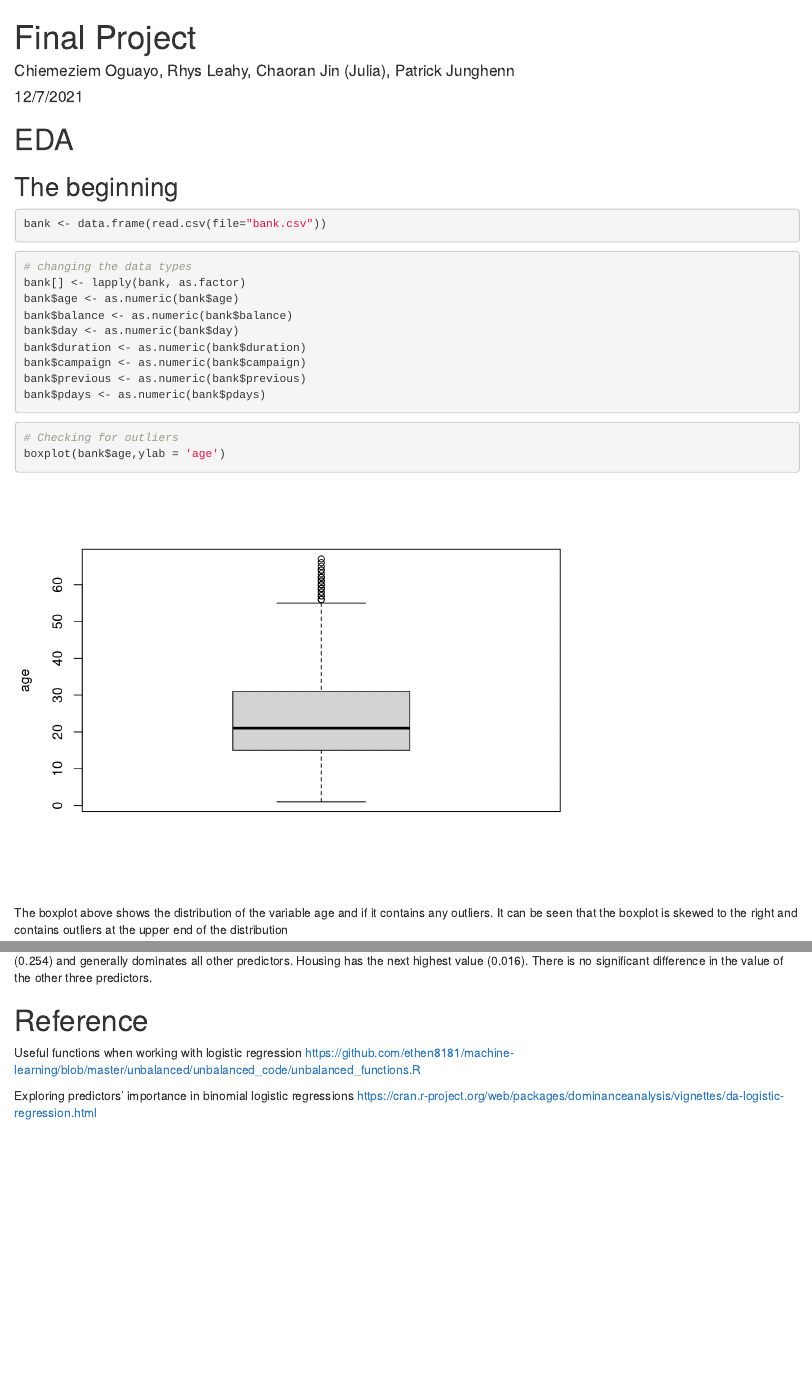
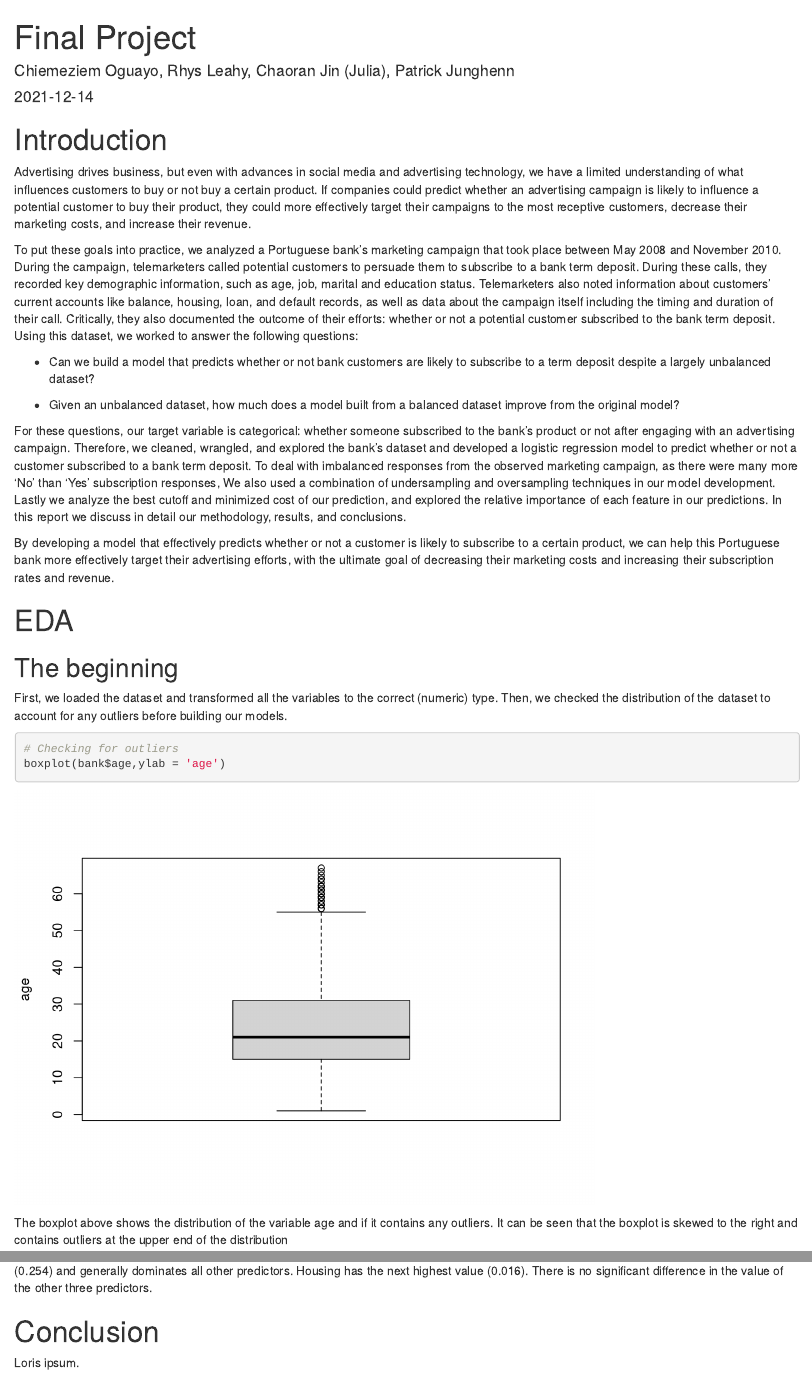
Before and after one commit to juliajin1002/NearestNeighbors, an R Markdown document (final/Final_Project.Rmd): the page in a window 1100 px wide, from its top, and a second part further down, joined at a grey line. Rendered offline with R 4.5, knitr and Pandoc, with nearby package versions; drawn as R Markdown's standard HTML page in place of the format the file asks for; some code elsewhere in the file could not run offline.

Commit message:
fix format, add intro

````diff
--- a/final/Final_Project.Rmd
+++ b/final/Final_Project.Rmd
@@ -1,15 +1,21 @@
 ---
 title: "Final Project"
 author: "Chiemeziem Oguayo, Rhys Leahy, Chaoran Jin (Julia), Patrick Junghenn"
-date: "12/7/2021"
-output: html_document
+date: "`r Sys.Date()`"
+output:
+  prettydoc::html_pretty:
+    theme: architect
+    highlight: github
+    toc: true
+toc-title: "Table of Contents"
 ---
+
 ```{r init, include=F}
 # The package "ezids" (EZ Intro to Data Science) includes a lot of the helper functions we developed for the course.
 # Some of the frequently used functions are loadPkg(), xkabledply(), xkablesummary(), uzscale(), etc.
 # Once installed, load the library.
 library(ezids)
-library(dplyr)
+library(tidyverse)
 library(ggplot2)
 library(modeest)
 library(ggeasy)
@@ -20,7 +26,27 @@ library(grid)
 library(broom)
 library(tidyr)
 library(scales)
+library(prettydoc)
+library(pROC)
 ```
+
+# Introduction
+
+Advertising drives business, but even with advances in social media and advertising technology, we have a limited understanding of what influences customers to buy or not buy a certain product. If companies could predict whether an advertising campaign is likely to influence a potential customer to buy their product, they could more effectively target their campaigns to the most receptive customers, decrease their marketing costs, and increase their revenue.
+
+To put these goals into practice, we analyzed a Portuguese bank's marketing campaign that took place between May 2008 and November 2010. During the campaign, telemarketers called potential customers to persuade them to subscribe to a bank term deposit. During these calls, they recorded key demographic information, such as age, job, marital and education status. Telemarketers also noted
+information about customers' current accounts like balance, housing, loan, and default records, as well as data about the campaign itself including the timing and duration of their call. Critically, they also documented the outcome of their efforts: whether or not a potential customer subscribed to the bank term deposit. Using this dataset, we worked to answer the following questions:
+
+
+* Can we build a model that predicts whether or not bank customers are likely to subscribe to a term deposit despite a largely unbalanced dataset?
+
+* Given an unbalanced dataset, how much does a model built from a balanced dataset improve from the original model?
+
+For these questions, our target variable is categorical: whether someone subscribed to the bank's product or not after engaging with an advertising campaign. Therefore, we cleaned, wrangled, and explored the bank's dataset and developed a logistic regression model to predict whether or not a customer subscribed to a bank term deposit. To deal with imbalanced responses from the observed marketing campaign, as there were many more 'No' than 'Yes' subscription responses, We also used a combination of undersampling and oversampling techniques in our model development. Lastly we analyze the best cutoff and minimized cost of our prediction, and explored the relative importance of each feature in our predictions. In this report we discuss in detail our methodology, results, and conclusions.
+
+By developing a model that effectively predicts whether or not a customer is likely to subscribe to a certain product,
+we can help this Portuguese bank more effectively target their advertising efforts, with the ultimate goal of decreasing
+their marketing costs and increasing their subscription rates and revenue.
 
 ```{r setup, include=FALSE}
 # some of common options (and the defaults) are:
@@ -37,11 +63,14 @@ options(scientific=T, digits = 3)
 # EDA
 ## The beginning
 
-```{r initial_data}
+First, we loaded the dataset and transformed all the variables to the correct (numeric) type.
+Then, we checked the distribution of the dataset to account for any outliers before building our models.
+
+```{r initial_data, include=F}
 bank <- data.frame(read.csv(file="bank.csv"))
 ```
 
-```{r change_data_type}
+```{r change_data_type, include=F}
 # changing the data types
 bank[] <- lapply(bank, as.factor)
 bank$age <- as.numeric(bank$age)
@@ -562,6 +591,10 @@ plot(dabank, which.graph ="general",fit.function = "r2.m")
 
 To determine general dominance, we compute the mean of each predictor’s conditional measures. We conclude that duration has the highest value (0.254) and generally dominates all other predictors. Housing has the next highest value (0.016). There is no significant difference in the value of the other three predictors.
 
+# Conclusion
+
+Loris ipsum.
+
 # Reference
 Useful functions when working with logistic regression
 https://github.com/ethen8181/machine-learning/blob/master/unbalanced/unbalanced_code/unbalanced_functions.R
````
